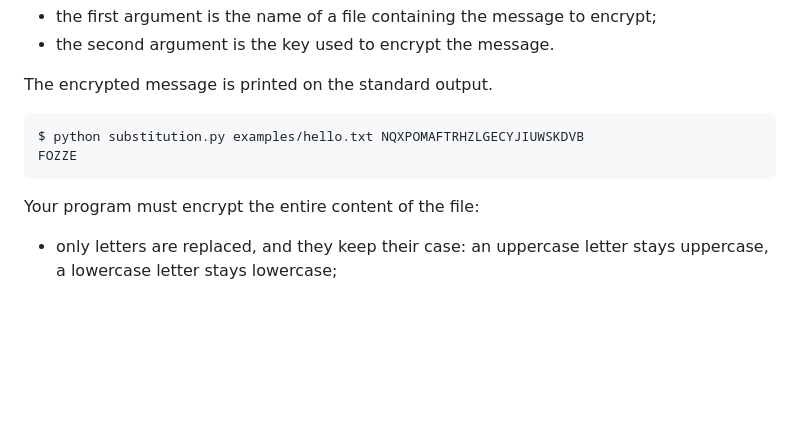
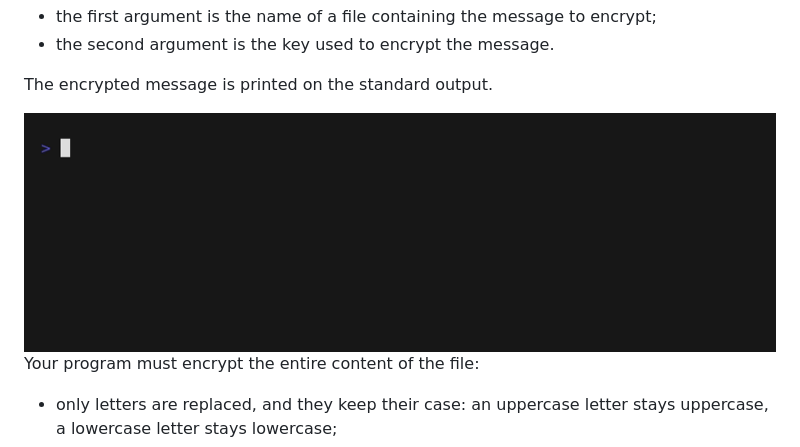
Before and after one commit to JP12025/substitution, a Markdown page: README.md, the part around the change. Rendered like a GitHub page; pictures changed too: substitution.gif (added); blank space fills up the shorter version.

Commit message:
added gif example

````diff
--- a/README.md
+++ b/README.md
@@ -27,11 +27,7 @@ At the time the user executes the program, they should provide two command-line
 
 The encrypted message is printed on the standard output.
 
-```bash
-$ python substitution.py examples/hello.txt NQXPOMAFTRHZLGECYJIUWSKDVB
-FOZZE
-```
-
+![Demo of substitution.py](substitution.gif)
 Your program must encrypt the entire content of the file:
 - only letters are replaced, and they keep their case: an uppercase letter stays uppercase, a lowercase letter stays lowercase;
 - every other character (spaces, digits, punctuation, tabulations, newlines…) is copied unchanged;
````
